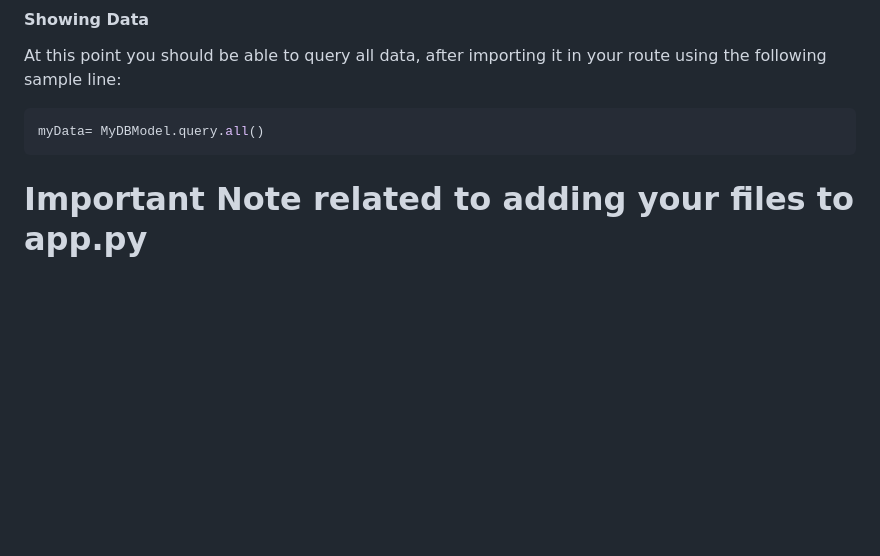
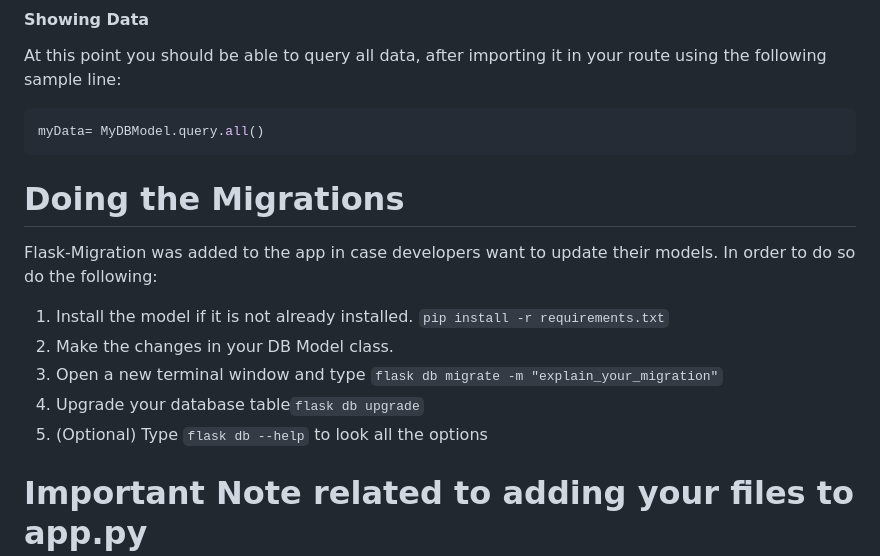
Before and after one commit to kodi24fever/flask-api-app, a Markdown page: Readme.md, the part around the change. Rendered like a GitHub page; blank space fills up the shorter version.

Commit message:
added migration steps to docs

```diff
--- a/Readme.md
+++ b/Readme.md
@@ -105,6 +105,18 @@ myData= MyDBModel.query.all()
 
 </br>
 
+# Doing the Migrations
+Flask-Migration was added to the app in case developers want to update their models. In order to do so do the following:
+1. Install the model if it is not already installed.
+`pip install -r requirements.txt`
+2. Make the changes in your DB Model class.
+3. Open a new terminal window and type `flask db migrate -m "explain_your_migration"`
+4. Upgrade your database table`flask db upgrade`
+5. (Optional) Type `flask db --help` to look all the options
+
+
+</br>
+
 
 # Important Note related to adding your files to app.py
 1. Remember to make the required changes using [flask blueprint](https://flask.palletsprojects.com/en/2.2.x/blueprints/).
```
